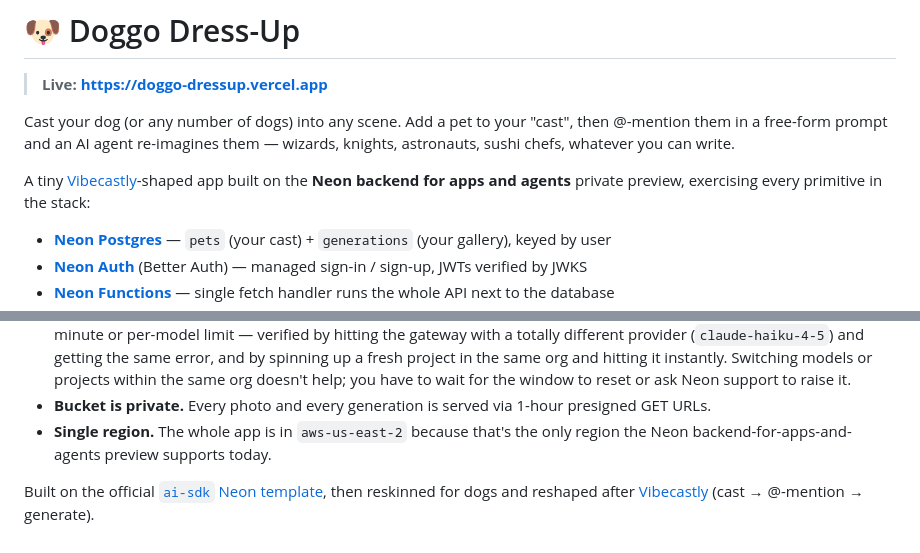
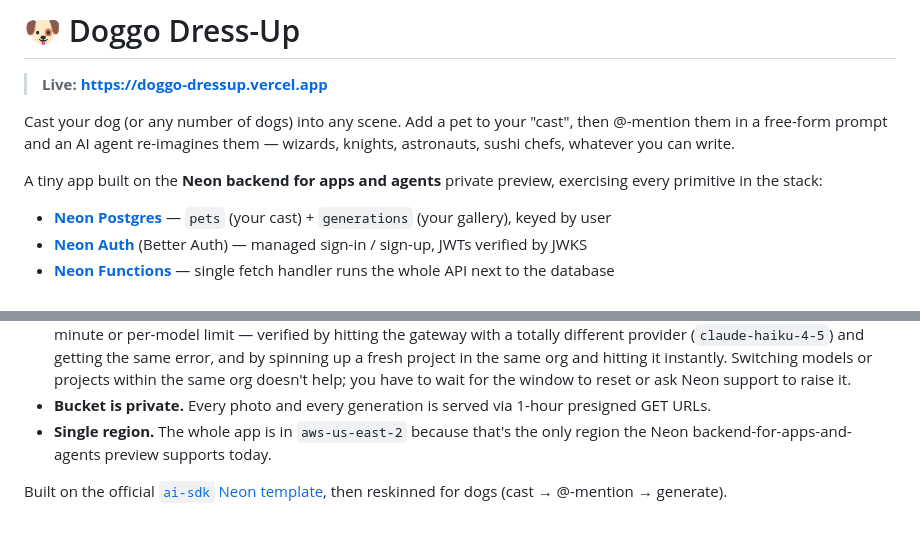
Before and after one commit to sav-maya/doggo-dressup, a Markdown page: README.md, 2 parts joined by grey strips. Drawn GitHub-style.

Commit message:
README: drop Vibecastly inspo references

```diff
--- a/README.md
+++ b/README.md
@@ -4,7 +4,7 @@
 
 Cast your dog (or any number of dogs) into any scene. Add a pet to your "cast", then @-mention them in a free-form prompt and an AI agent re-imagines them — wizards, knights, astronauts, sushi chefs, whatever you can write.
 
-A tiny [Vibecastly](https://vibecastly.vercel.app/)-shaped app built on the **Neon backend for apps and agents** private preview, exercising every primitive in the stack:
+A tiny app built on the **Neon backend for apps and agents** private preview, exercising every primitive in the stack:
 
 - **[Neon Postgres](https://neon.com/docs)** — `pets` (your cast) + `generations` (your gallery), keyed by user
 - **[Neon Auth](https://neon.com/docs/neon-auth/sdk/api)** (Better Auth) — managed sign-in / sign-up, JWTs verified by JWKS
@@ -156,4 +156,4 @@ cd web && npx serve .   # static frontend on http://localhost:3000
 - **Bucket is private.** Every photo and every generation is served via 1-hour presigned GET URLs.
 - **Single region.** The whole app is in `aws-us-east-2` because that's the only region the Neon backend-for-apps-and-agents preview supports today.
 
-Built on the official [`ai-sdk` Neon template](https://build-on-neon.vercel.app/), then reskinned for dogs and reshaped after [Vibecastly](https://vibecastly.vercel.app/) (cast → @-mention → generate).
+Built on the official [`ai-sdk` Neon template](https://build-on-neon.vercel.app/), then reskinned for dogs (cast → @-mention → generate).
```
